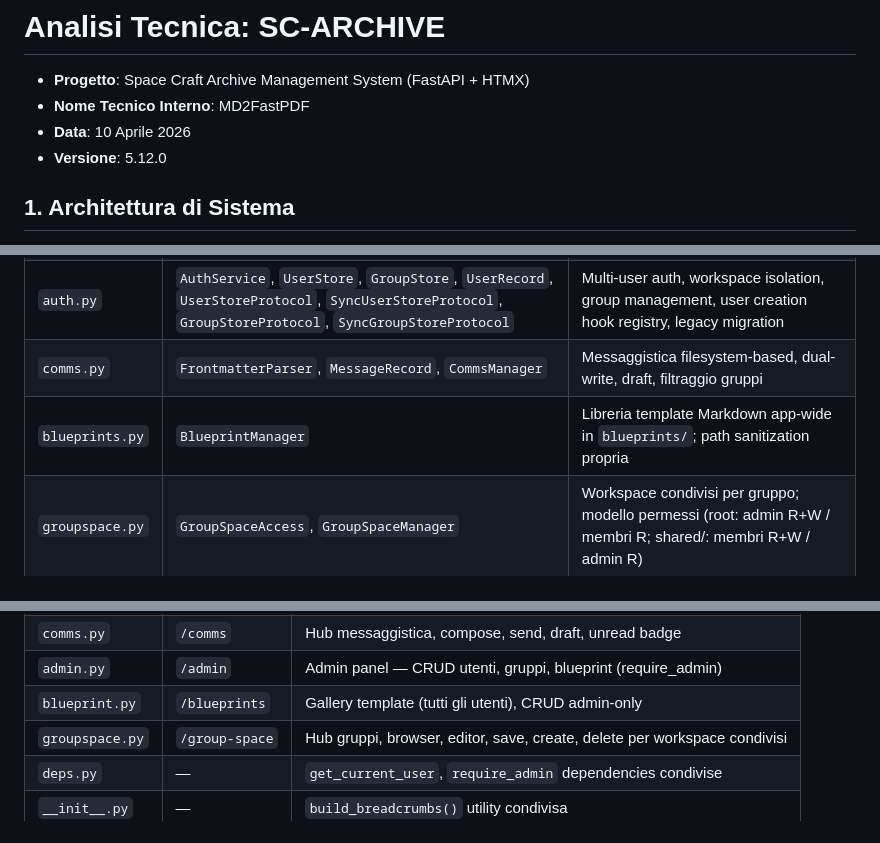
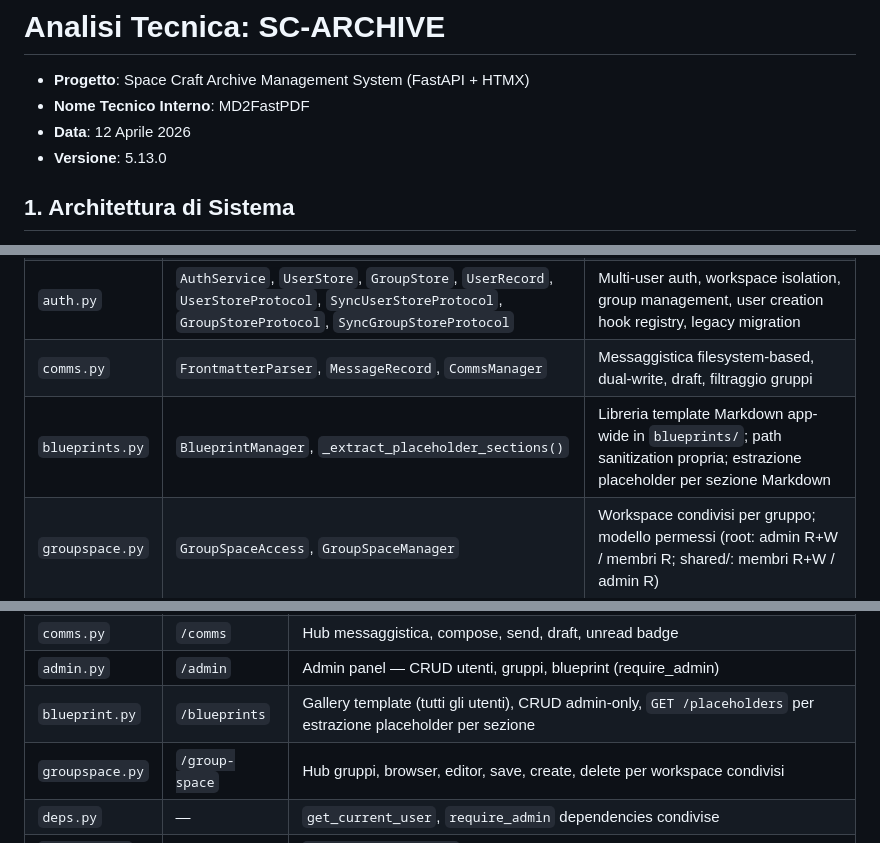
Before and after one commit to wolfmanIII/MD2FastPDF, a Markdown page: docs/Analisi-Tecnica.md, 3 parts joined by grey strips. GitHub-like rendering.

```diff
--- a/docs/Analisi-Tecnica.md
+++ b/docs/Analisi-Tecnica.md
@@ -2,8 +2,8 @@
 
 - **Progetto**: Space Craft Archive Management System (FastAPI + HTMX)
 - **Nome Tecnico Interno**: MD2FastPDF
-- **Data**: 10 Aprile 2026
-- **Versione**: 5.12.0
+- **Data**: 12 Aprile 2026
+- **Versione**: 5.13.0
 
 ## 1. Architettura di Sistema
 
@@ -67,7 +67,7 @@ L'applicazione segue un modello asincrono basato su FastAPI con isolamento per-r
 | `render.py` | funzioni `render_mermaid_png`, `render_mermaid_zip` | Export PNG/ZIP Mermaid via Gotenberg screenshot |
 | `auth.py` | `AuthService`, `UserStore`, `GroupStore`, `UserRecord`, `UserStoreProtocol`, `SyncUserStoreProtocol`, `GroupStoreProtocol`, `SyncGroupStoreProtocol` | Multi-user auth, workspace isolation, group management, user creation hook registry, legacy migration |
 | `comms.py` | `FrontmatterParser`, `MessageRecord`, `CommsManager` | Messaggistica filesystem-based, dual-write, draft, filtraggio gruppi |
-| `blueprints.py` | `BlueprintManager` | Libreria template Markdown app-wide in `blueprints/`; path sanitization propria |
+| `blueprints.py` | `BlueprintManager`, `_extract_placeholder_sections()` | Libreria template Markdown app-wide in `blueprints/`; path sanitization propria; estrazione placeholder per sezione Markdown |
 | `groupspace.py` | `GroupSpaceAccess`, `GroupSpaceManager` | Workspace condivisi per gruppo; modello permessi (root: admin R+W / membri R; shared/: membri R+W / admin R) |
 | `templates.py` | `templates` (Jinja2Templates) | Configurazione motore template + filtri custom (`render_md`, `parent_path`) |
 | `exceptions.py` | `AegisError` e sottoclassi | Gerarchia eccezioni dominio (zero `HTTPException` in `logic/`) |
@@ -107,7 +107,7 @@ AegisError
 | `settings.py` | `/` | Settings UI, model management |
 | `comms.py` | `/comms` | Hub messaggistica, compose, send, draft, unread badge |
 | `admin.py` | `/admin` | Admin panel — CRUD utenti, gruppi, blueprint (require_admin) |
-| `blueprint.py` | `/blueprints` | Gallery template (tutti gli utenti), CRUD admin-only |
+| `blueprint.py` | `/blueprints` | Gallery template (tutti gli utenti), CRUD admin-only, `GET /placeholders` per estrazione placeholder per sezione |
 | `groupspace.py` | `/group-space` | Hub gruppi, browser, editor, save, create, delete per workspace condivisi |
 | `deps.py` | — | `get_current_user`, `require_admin` dependencies condivise |
 | `__init__.py` | — | `build_breadcrumbs()` utility condivisa |
```
Also changed, not shown: other parts of docs/Analisi-Tecnica.md (+2 -2 lines), README.md (+2 -1 lines).
